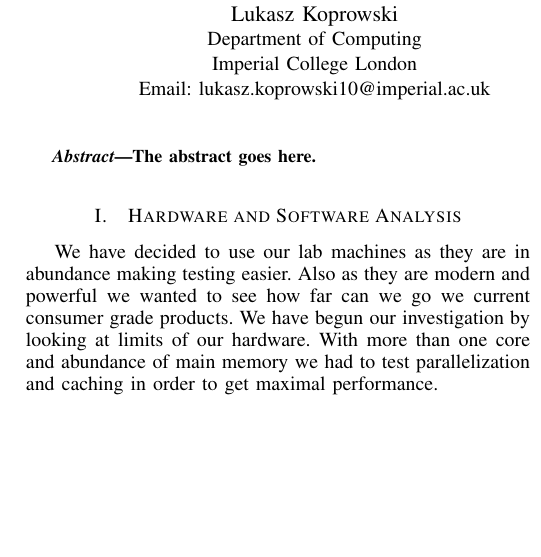
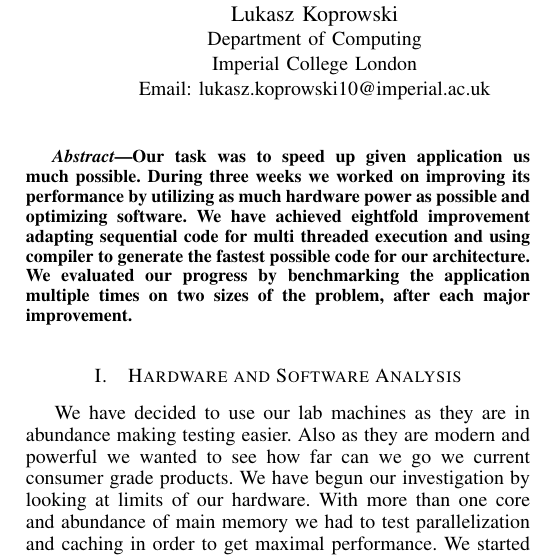
Before and after one commit to azram19/aca-smooth, a LaTeX paper (report/report.tex): part of one column of page 1 of 4, cut so that both start at the same text, the shorter picture padded with empty space. Compiled offline with pdfLaTeX.

Commit message:
Abstract

```diff
--- a/report/report.tex
+++ b/report/report.tex
@@ -416,18 +416,11 @@
 
 
 \begin{abstract}
-%\boldmath
-The abstract goes here.
+Our task was to speed up given application us much possible.
+During three weeks we worked on improving its performance by utilizing as much hardware power as possible and optimizing software.
+We have achieved eightfold improvement adapting sequential code for multi threaded execution and using compiler to generate the fastest possible code for our architecture.
+We evaluated our progress by benchmarking the application multiple times on two sizes of the problem, after each major improvement.
 \end{abstract}
-% IEEEtran.cls defaults to using nonbold math in the Abstract.
-% This preserves the distinction between vectors and scalars. However,
-% if the conference you are submitting to favors bold math in the abstract,
-% then you can use LaTeX's standard command \boldmath at the very start
-% of the abstract to achieve this. Many IEEE journals/conferences frown on
-% math in the abstract anyway.
-
-% no keywords
-
 
 
 
@@ -548,7 +541,11 @@
 
 \section{Hardware and Software Analysis}
 
-We have decided to use our lab machines as they are in abundance making testing easier. Also as they are modern and powerful we wanted to see how far can we go we current consumer grade products. We have begun our investigation by looking at limits of our hardware. With more than one core and abundance of main memory we had to test parallelization and caching in order to get maximal performance.
+We have decided to use our lab machines as they are in abundance making testing easier.
+Also as they are modern and powerful we wanted to see how far can we go we current consumer grade products.
+We have begun our investigation by looking at limits of our hardware.
+With more than one core and abundance of main memory we had to test parallelization and caching in order to get maximal performance.
+We started by looking in details at the hardware, software and planning possible improvements.
 
 \subsection{Machine description}
 Our test machines have following specification:\\\\
@@ -565,12 +562,6 @@
 
 \subsection{Parallelization}
 With four hyperthreaded cores we knew that in order to fully utilise the machine we would need to parallelize our algorithm. We have tried first four and then eight threads running our computation. We have decided to use C++ async library which allows for thread dispatch and creation as a language level construct.
-
-\section{Application Analysis}
-
-The next step after looking at the available hardware was to look at the software.
-We observed and noted behavior of the application, its bottlenecks and data flow.
-All that data insight allowed us to improve performance of the application in a systematic order.
 
 \subsection{Computations}
 We started analysis by looking at the equations and functions within the application.
```
Also changed, not shown: report/report.tex (4 more changed lines).
